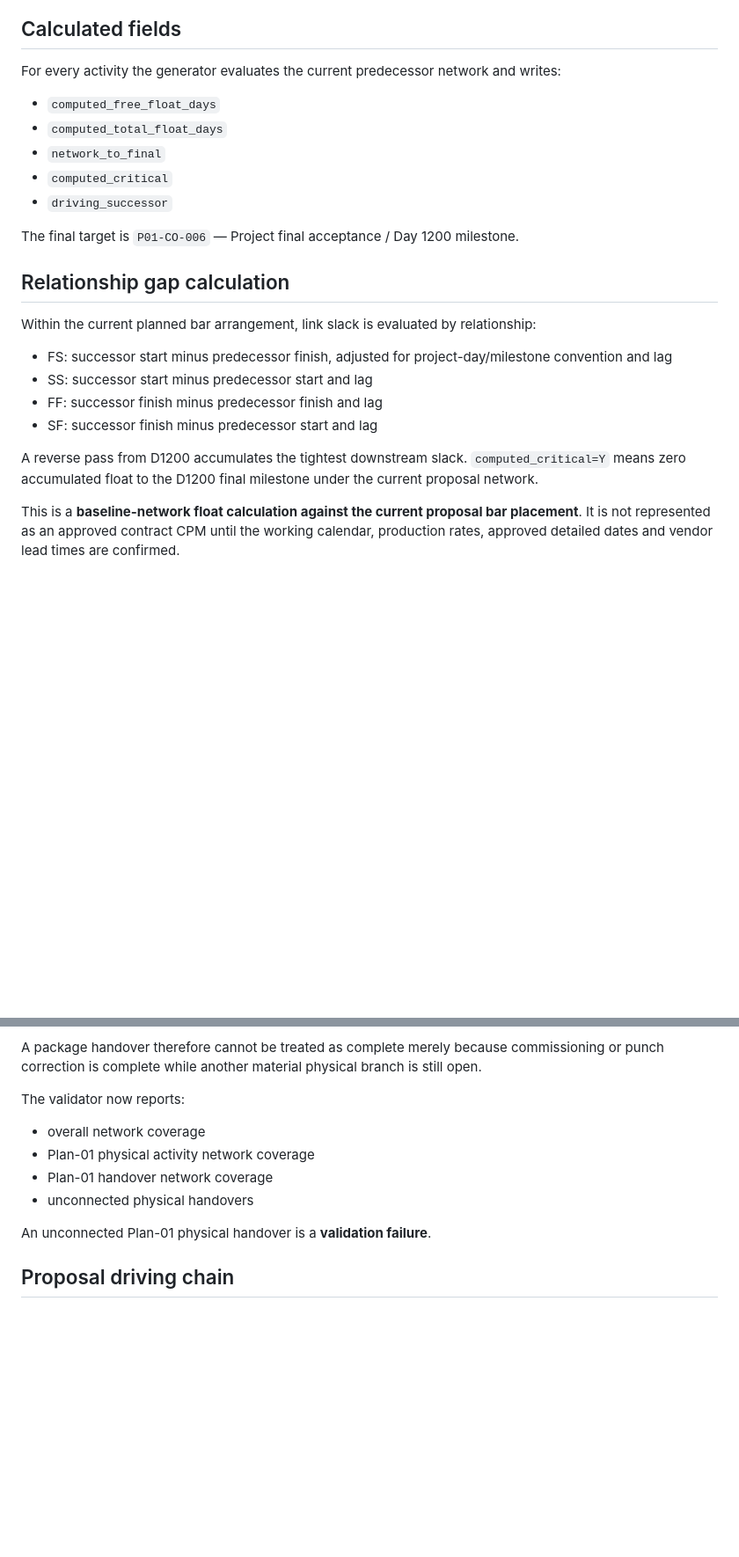
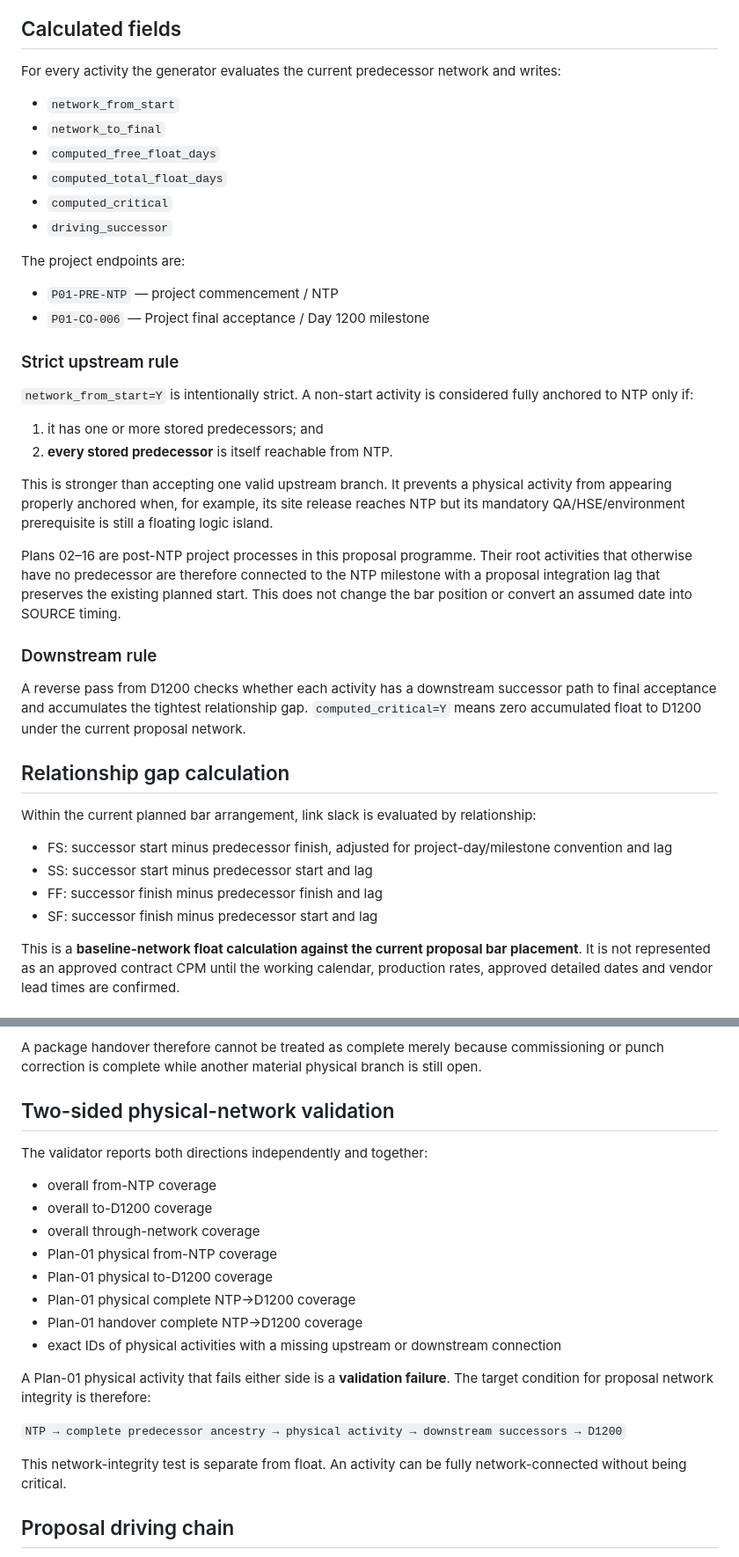
Before and after one commit to saratchai1/gantt-chart, a Markdown page: docs/cpm-method.md, 2 parts joined by grey strips. Shown at 88% size. GitHub-like rendering; blank space fills up the shorter version.

Commit message:
Document strict NTP ancestry and two-sided CPM network integrity

```diff
--- a/docs/cpm-method.md
+++ b/docs/cpm-method.md
@@ -14,13 +14,32 @@ The benchmark PDF is used only to calibrate activity-breakdown depth. Its dates,
 
 For every activity the generator evaluates the current predecessor network and writes:
 
+- `network_from_start`
+- `network_to_final`
 - `computed_free_float_days`
 - `computed_total_float_days`
-- `network_to_final`
 - `computed_critical`
 - `driving_successor`
 
-The final target is `P01-CO-006` — Project final acceptance / Day 1200 milestone.
+The project endpoints are:
+
+- `P01-PRE-NTP` — project commencement / NTP
+- `P01-CO-006` — Project final acceptance / Day 1200 milestone
+
+### Strict upstream rule
+
+`network_from_start=Y` is intentionally strict. A non-start activity is considered fully anchored to NTP only if:
+
+1. it has one or more stored predecessors; and
+2. **every stored predecessor** is itself reachable from NTP.
+
+This is stronger than accepting one valid upstream branch. It prevents a physical activity from appearing properly anchored when, for example, its site release reaches NTP but its mandatory QA/HSE/environment prerequisite is still a floating logic island.
+
+Plans 02–16 are post-NTP project processes in this proposal programme. Their root activities that otherwise have no predecessor are therefore connected to the NTP milestone with a proposal integration lag that preserves the existing planned start. This does not change the bar position or convert an assumed date into SOURCE timing.
+
+### Downstream rule
+
+A reverse pass from D1200 checks whether each activity has a downstream successor path to final acceptance and accumulates the tightest relationship gap. `computed_critical=Y` means zero accumulated float to D1200 under the current proposal network.
 
 ## Relationship gap calculation
 
@@ -30,8 +49,6 @@ Within the current planned bar arrangement, link slack is evaluated by relations
 - SS: successor start minus predecessor start and lag
 - FF: successor finish minus predecessor finish and lag
 - SF: successor finish minus predecessor start and lag
-
-A reverse pass from D1200 accumulates the tightest downstream slack. `computed_critical=Y` means zero accumulated float to the D1200 final milestone under the current proposal network.
 
 This is a **baseline-network float calculation against the current proposal bar placement**. It is not represented as an approved contract CPM until the working calendar, production rates, approved detailed dates and vendor lead times are confirmed.
 
@@ -68,14 +85,24 @@ Every Plan-01 physical package handover is connected downstream to CP-07 and the
 
 A package handover therefore cannot be treated as complete merely because commissioning or punch correction is complete while another material physical branch is still open.
 
-The validator now reports:
+## Two-sided physical-network validation
 
-- overall network coverage
-- Plan-01 physical activity network coverage
-- Plan-01 handover network coverage
-- unconnected physical handovers
+The validator reports both directions independently and together:
 
-An unconnected Plan-01 physical handover is a **validation failure**.
+- overall from-NTP coverage
+- overall to-D1200 coverage
+- overall through-network coverage
+- Plan-01 physical from-NTP coverage
+- Plan-01 physical to-D1200 coverage
+- Plan-01 physical complete NTP→D1200 coverage
+- Plan-01 handover complete NTP→D1200 coverage
+- exact IDs of physical activities with a missing upstream or downstream connection
+
+A Plan-01 physical activity that fails either side is a **validation failure**. The target condition for proposal network integrity is therefore:
+
+`NTP → complete predecessor ancestry → physical activity → downstream successors → D1200`
+
+This network-integrity test is separate from float. An activity can be fully network-connected without being critical.
 
 ## Proposal driving chain
 
```
